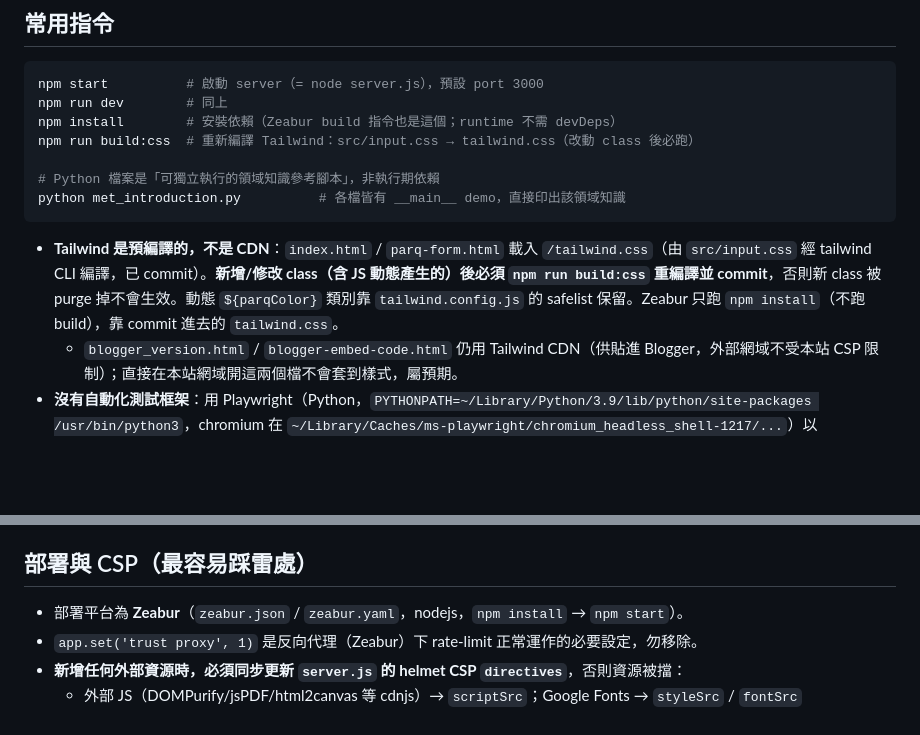
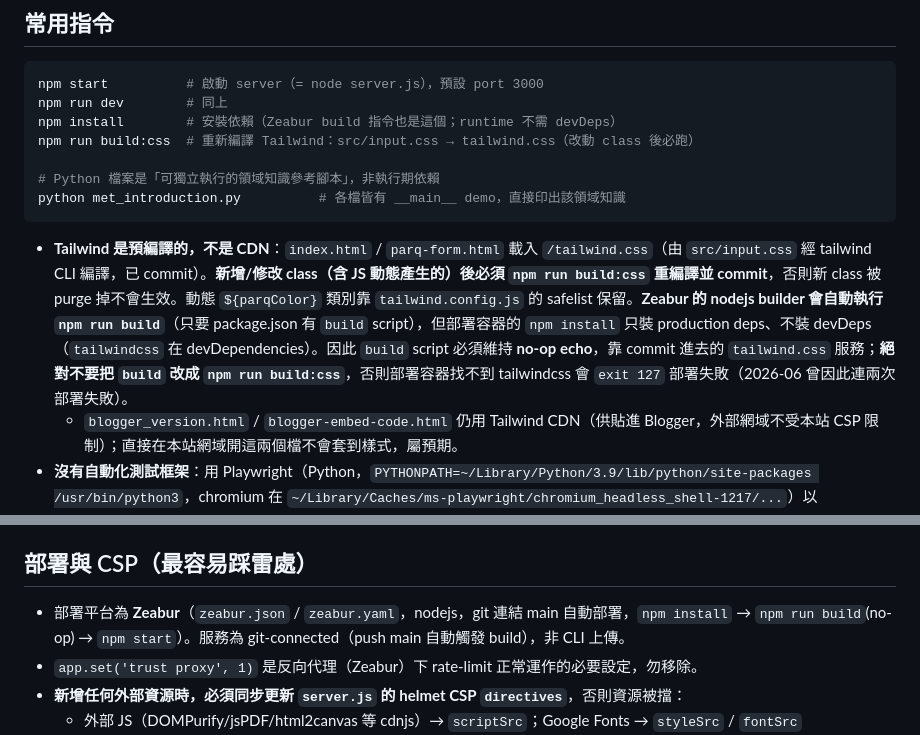
Before and after one commit to keanu77/exercise-prescription-recommendation, a Markdown page: CLAUDE.md, 2 parts joined by grey strips. GitHub-like rendering; blank space fills up the shorter version.

Commit message:
docs: 修正 Zeabur 部署說明（builder 會自動跑 npm run build，build 須維持 no-op）
原文件誤述「Zeabur 只跑 npm install 不跑 build」，導致整合時把 build 改成 npm run build:css 而連兩次部署失敗（tailwindcss 為 devDep 未安裝，exit 127）。更正為：nodejs builder 自動跑 npm run build，故 build 須維持 no-op echo，靠 commit 的 tailwind.css 服務。

````diff
--- a/CLAUDE.md
+++ b/CLAUDE.md
@@ -16,7 +16,7 @@ npm run build:css  # 重新編譯 Tailwind：src/input.css → tailwind.css（
 python met_introduction.py          # 各檔皆有 __main__ demo，直接印出該領域知識
 ```
 
-- **Tailwind 是預編譯的，不是 CDN**：`index.html` / `parq-form.html` 載入 `/tailwind.css`（由 `src/input.css` 經 tailwind CLI 編譯，已 commit）。**新增/修改 class（含 JS 動態產生的）後必須 `npm run build:css` 重編譯並 commit**，否則新 class 被 purge 掉不會生效。動態 `${parqColor}` 類別靠 `tailwind.config.js` 的 safelist 保留。Zeabur 只跑 `npm install`（不跑 build），靠 commit 進去的 `tailwind.css`。
+- **Tailwind 是預編譯的，不是 CDN**：`index.html` / `parq-form.html` 載入 `/tailwind.css`（由 `src/input.css` 經 tailwind CLI 編譯，已 commit）。**新增/修改 class（含 JS 動態產生的）後必須 `npm run build:css` 重編譯並 commit**，否則新 class 被 purge 掉不會生效。動態 `${parqColor}` 類別靠 `tailwind.config.js` 的 safelist 保留。**Zeabur 的 nodejs builder 會自動執行 `npm run build`**（只要 package.json 有 `build` script），但部署容器的 `npm install` 只裝 production deps、不裝 devDeps（`tailwindcss` 在 devDependencies）。因此 `build` script 必須維持 **no-op echo**，靠 commit 進去的 `tailwind.css` 服務；**絕對不要把 `build` 改成 `npm run build:css`**，否則部署容器找不到 tailwindcss 會 `exit 127` 部署失敗（2026-06 曾因此連兩次部署失敗）。
   - `blogger_version.html` / `blogger-embed-code.html` 仍用 Tailwind CDN（供貼進 Blogger，外部網域不受本站 CSP 限制）；直接在本站網域開這兩個檔不會套到樣式，屬預期。
 - **沒有自動化測試框架**：用 Playwright（Python，`PYTHONPATH=~/Library/Python/3.9/lib/python/site-packages /usr/bin/python3`，chromium 在 `~/Library/Caches/ms-playwright/chromium_headless_shell-1217/...`）以 `page.evaluate` 直接驅動函式驗證。
 - 本機驗證 server 改動：啟動後打 `GET /api/health`（回傳各 provider 是否已設定金鑰）。
@@ -46,7 +46,7 @@ python met_introduction.py          # 各檔皆有 __main__ demo，直接印出
 
 ## 部署與 CSP（最容易踩雷處）
 
-- 部署平台為 **Zeabur**（`zeabur.json` / `zeabur.yaml`，nodejs，`npm install` → `npm start`）。
+- 部署平台為 **Zeabur**（`zeabur.json` / `zeabur.yaml`，nodejs，git 連結 main 自動部署，`npm install` → `npm run build`(no-op) → `npm start`）。服務為 git-connected（push main 自動觸發 build），非 CLI 上傳。
 - `app.set('trust proxy', 1)` 是反向代理（Zeabur）下 rate-limit 正常運作的必要設定，勿移除。
 - **新增任何外部資源時，必須同步更新 `server.js` 的 helmet CSP `directives`**，否則資源被擋：
   - 外部 JS（DOMPurify/jsPDF/html2canvas 等 cdnjs）→ `scriptSrc`；Google Fonts → `styleSrc` / `fontSrc`
````
